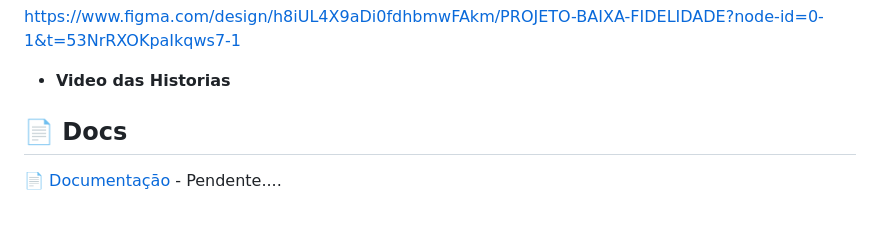
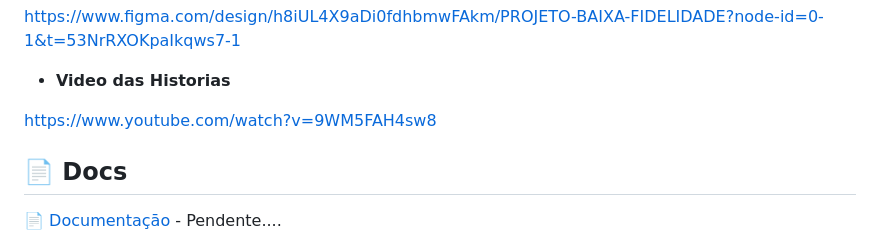
Before and after one commit to JoaoRafael04/ADCD_StoreManager, a Markdown page: README.md, the part around the change. Rendered like a GitHub page; blank space fills up the shorter version.

Commit message:
Parte 2 da Entrega 1

```diff
--- a/README.md
+++ b/README.md
@@ -61,7 +61,7 @@ https://www.figma.com/design/h8iUL4X9aDi0fdhbmwFAkm/PROJETO-BAIXA-FIDELIDADE?nod
 
 - **Video das Historias**
 
-
+https://www.youtube.com/watch?v=9WM5FAH4sw8
 
 ## 📄 Docs
 
```
